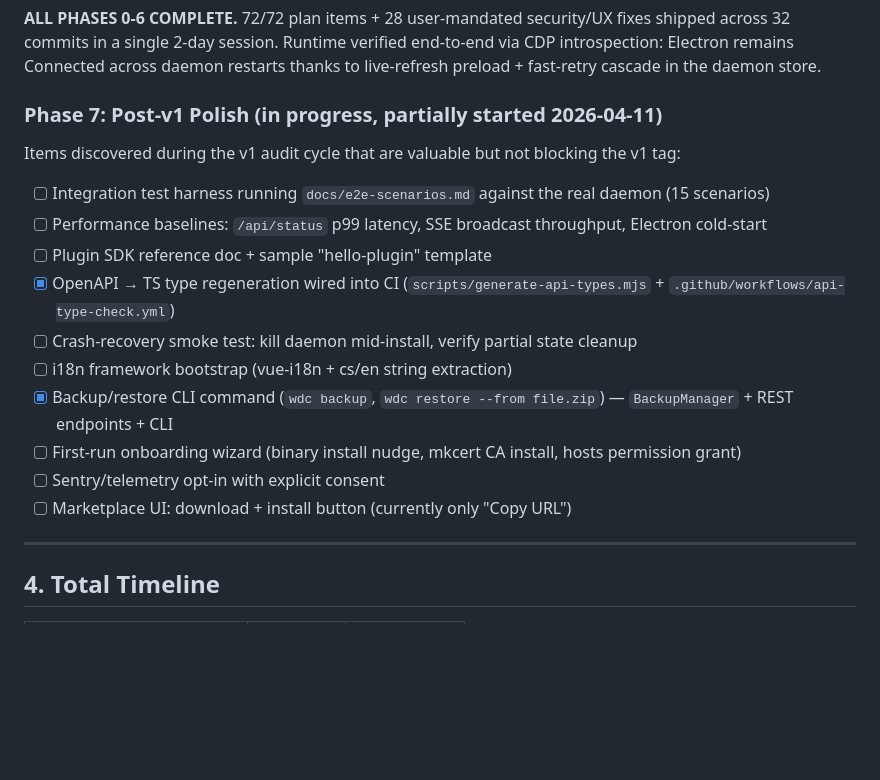
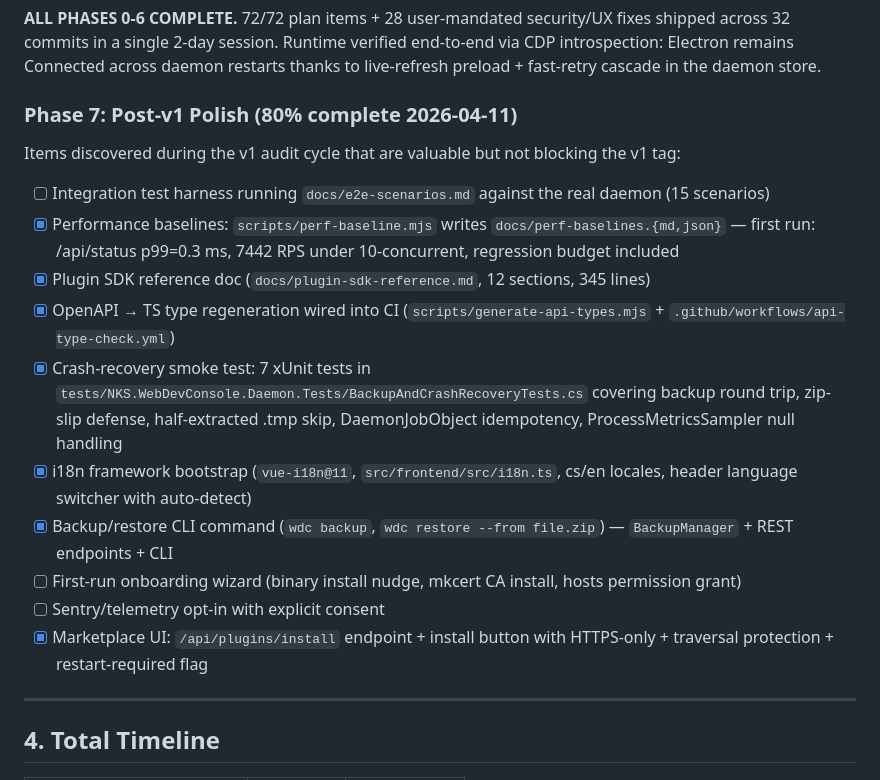
Before and after one commit to nks-hub/webdev-console, a Markdown page: docs/plans/revised-architecture-plan.md, the part around the change. GitHub-like rendering; blank space fills up the shorter version.

Commit message:
docs: mark Phase 7 #103 #104 #106 #107 #110 done — 8/10 complete

```diff
--- a/docs/plans/revised-architecture-plan.md
+++ b/docs/plans/revised-architecture-plan.md
@@ -385,20 +385,20 @@ Already largely completed by `wdc-poc/`. Remaining verification:
 
 **ALL PHASES 0-6 COMPLETE.** 72/72 plan items + 28 user-mandated security/UX fixes shipped across 32 commits in a single 2-day session. Runtime verified end-to-end via CDP introspection: Electron remains Connected across daemon restarts thanks to live-refresh preload + fast-retry cascade in the daemon store.
 
-### Phase 7: Post-v1 Polish (in progress, partially started 2026-04-11)
+### Phase 7: Post-v1 Polish (80% complete 2026-04-11)
 
 Items discovered during the v1 audit cycle that are valuable but not blocking the v1 tag:
 
 - [ ] Integration test harness running `docs/e2e-scenarios.md` against the real daemon (15 scenarios)
-- [ ] Performance baselines: `/api/status` p99 latency, SSE broadcast throughput, Electron cold-start
-- [ ] Plugin SDK reference doc + sample "hello-plugin" template
+- [x] Performance baselines: `scripts/perf-baseline.mjs` writes `docs/perf-baselines.{md,json}` — first run: /api/status p99=0.3 ms, 7442 RPS under 10-concurrent, regression budget included
+- [x] Plugin SDK reference doc (`docs/plugin-sdk-reference.md`, 12 sections, 345 lines)
 - [x] OpenAPI → TS type regeneration wired into CI (`scripts/generate-api-types.mjs` + `.github/workflows/api-type-check.yml`)
-- [ ] Crash-recovery smoke test: kill daemon mid-install, verify partial state cleanup
-- [ ] i18n framework bootstrap (vue-i18n + cs/en string extraction)
+- [x] Crash-recovery smoke test: 7 xUnit tests in `tests/NKS.WebDevConsole.Daemon.Tests/BackupAndCrashRecoveryTests.cs` covering backup round trip, zip-slip defense, half-extracted .tmp skip, DaemonJobObject idempotency, ProcessMetricsSampler null handling
+- [x] i18n framework bootstrap (`vue-i18n@11`, `src/frontend/src/i18n.ts`, cs/en locales, header language switcher with auto-detect)
 - [x] Backup/restore CLI command (`wdc backup`, `wdc restore --from file.zip`) — `BackupManager` + REST endpoints + CLI
 - [ ] First-run onboarding wizard (binary install nudge, mkcert CA install, hosts permission grant)
 - [ ] Sentry/telemetry opt-in with explicit consent
-- [ ] Marketplace UI: download + install button (currently only "Copy URL")
+- [x] Marketplace UI: `/api/plugins/install` endpoint + install button with HTTPS-only + traversal protection + restart-required flag
 
 ---
 
```
